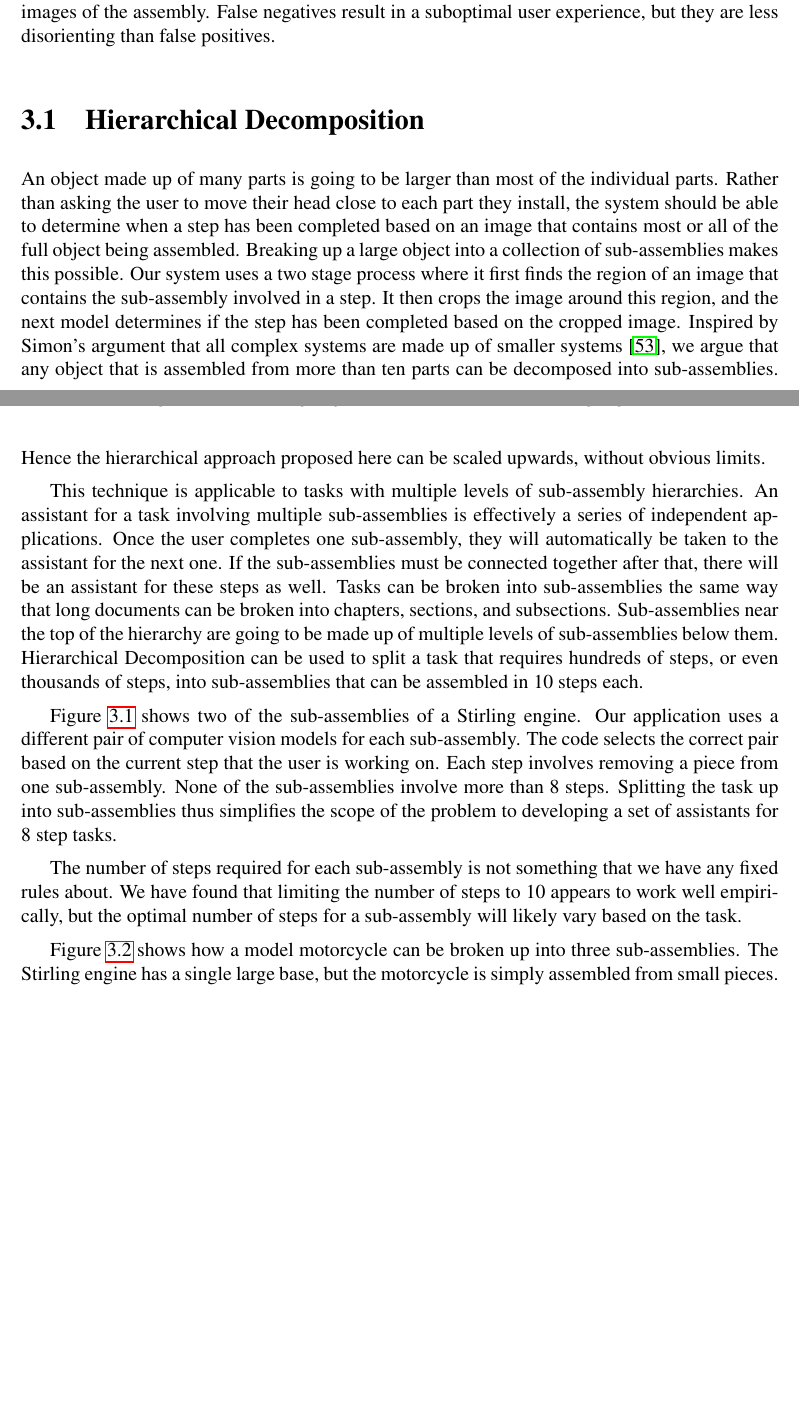
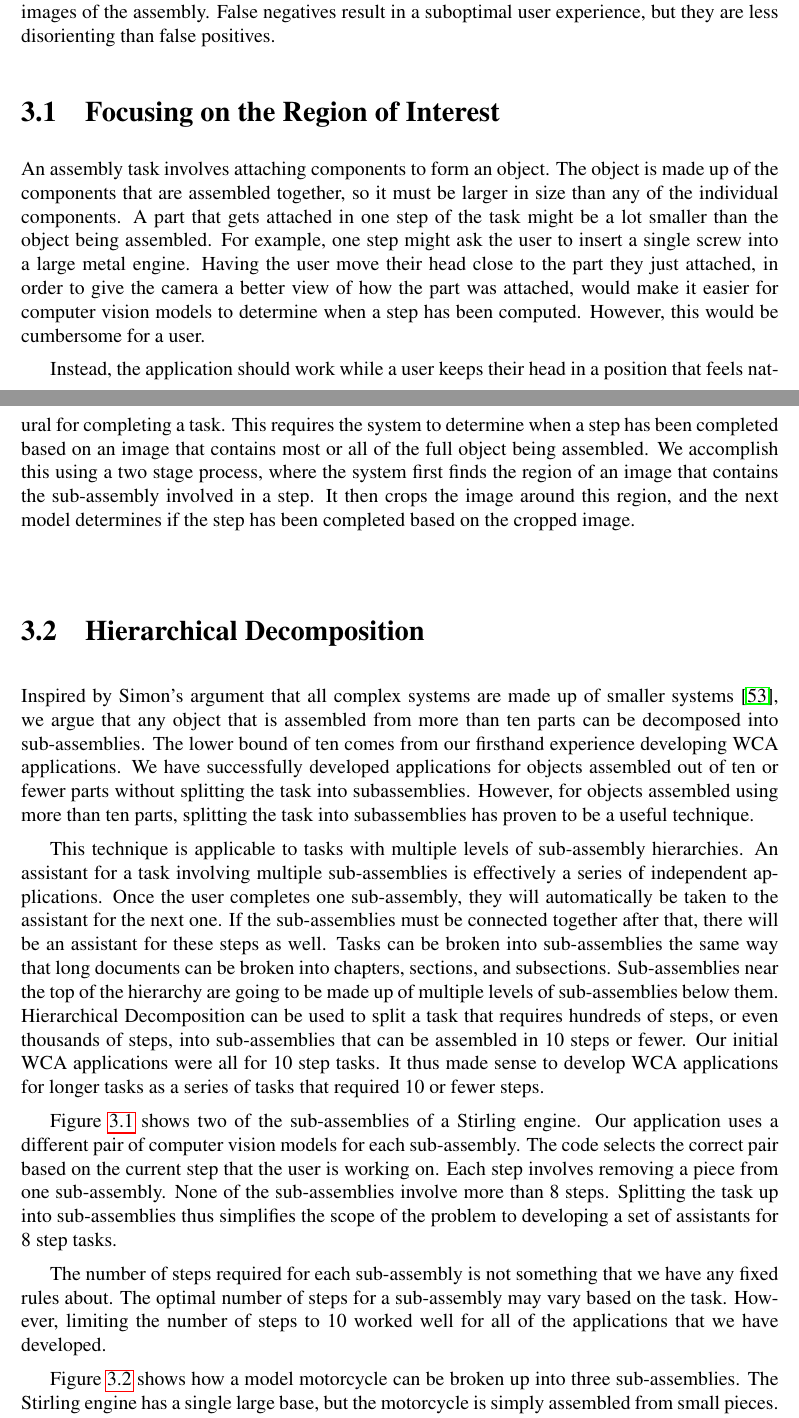
Before and after one commit to akindofyoga/thesis, a LaTeX thesis (thesis.tex, which reads detection.tex): two parts of pages 9 and 10 of 74 before the commit and two parts of pages 9 and 10 of 76 after it, joined at a grey line, cut so that both start at the same text, the shorter picture padded with empty space. Compiled offline with pdfLaTeX.

Commit message:
attempt to fix detection section

```diff
--- a/detection.tex
+++ b/detection.tex
@@ -24,25 +24,43 @@ captured images of the assembly.
 False negatives result in a suboptimal user experience, but they
 are less disorienting than false positives.
 
+\section{Focusing on the Region of Interest}
+
+An assembly task involves attaching components to form an object.
+The object is made up of the components that are assembled together, so it must
+be larger in size than any of the individual components.
+A part that gets attached in one step of the task might be a lot smaller than
+the object being assembled.
+For example, one step might ask the user to insert a single screw into a large
+metal engine.
+Having the user move their head close to the part they just attached, in order
+to give the camera a better view of how the part was attached, would make it
+easier for computer vision models to determine when a step has been computed.
+However, this would be cumbersome for a user.
+
+Instead, the application should work while a user keeps their head in a position
+that feels natural for completing a task.
+This requires the system to determine when a step has been
+completed based on an image that contains most or all of the full object being
+assembled.
+We accomplish this using a two stage process, where the system first finds the
+region of an image that contains the sub-assembly involved in a step.
+It then
+crops the image around this region, and the next model determines if the step
+has been completed based on the cropped image.
+
 \section{Hierarchical Decomposition}
 
-An object made up of many parts is going to be larger than most of the
-individual parts.
-Rather than asking the user to move their head close to each part
-they install, the system should be able to determine when a step has been
-completed based on an image that contains most or all of the full object being
-assembled.
-Breaking up a large object into a collection of sub-assemblies makes
-this possible.
-Our system uses a two stage process where it first finds the
-region of an image that contains the sub-assembly involved in a step. It then
-crops the image around this region, and the next model determines if the step
-has been completed based on the cropped image. Inspired by Simon's argument that
+Inspired by Simon's argument that
 all complex systems are made up of smaller systems~\cite{Simon1991}, we argue
 that any object that is assembled from more than ten parts can be decomposed
 into sub-assemblies.
-Hence the hierarchical approach proposed here can be scaled upwards, without
-obvious limits.
+The lower bound of ten comes from our firsthand experience developing WCA
+applications.
+We have successfully developed applications for objects assembled out of ten or
+fewer parts without splitting the task into subassemblies.
+However, for objects assembled using more than ten parts, splitting the task
+into subassemblies has proven to be a useful technique.
 
 This technique is applicable to tasks
 with multiple levels of sub-assembly hierarchies.
@@ -58,7 +76,10 @@ Sub-assemblies near the top of the hierarchy are going to be made up of multiple
 levels of sub-assemblies below them.
 Hierarchical Decomposition can be used to split a task that requires hundreds of
 steps, or even thousands of steps, into sub-assemblies that can be assembled in
-10 steps each.
+10 steps or fewer.
+Our initial WCA applications were all for 10 step tasks.
+It thus made sense to develop WCA applications for longer tasks as a series of
+tasks that required 10 or fewer steps.
 
 Figure~\ref{fig:stirling_full} shows two of the sub-assemblies of a Stirling
 engine.
@@ -72,12 +93,12 @@ Splitting the task up into sub-assemblies thus simplifies the scope of the
 problem to developing a set of assistants for 8 step tasks.
 
 The number of steps required for each sub-assembly is not something that we have
-any fixed rules about. We have found that limiting the number of steps to 10
-appears to work well empirically, but the optimal number of steps for a
-sub-assembly will likely vary based on the task.
+any fixed rules about.
+The optimal number of steps for a sub-assembly may vary based on the task.
+However, limiting the number of steps to 10 worked well for all of the
+applications that we have developed.
 
 \begin{figure}
-
   \includegraphics[width=7cm]{figures/stirling/full.png}
   \caption{A stirling engine with two sub-assemblies highlighted
   }\label{fig:stirling_full}
```
Also changed, not shown: detection.tex (2 more changed lines).
